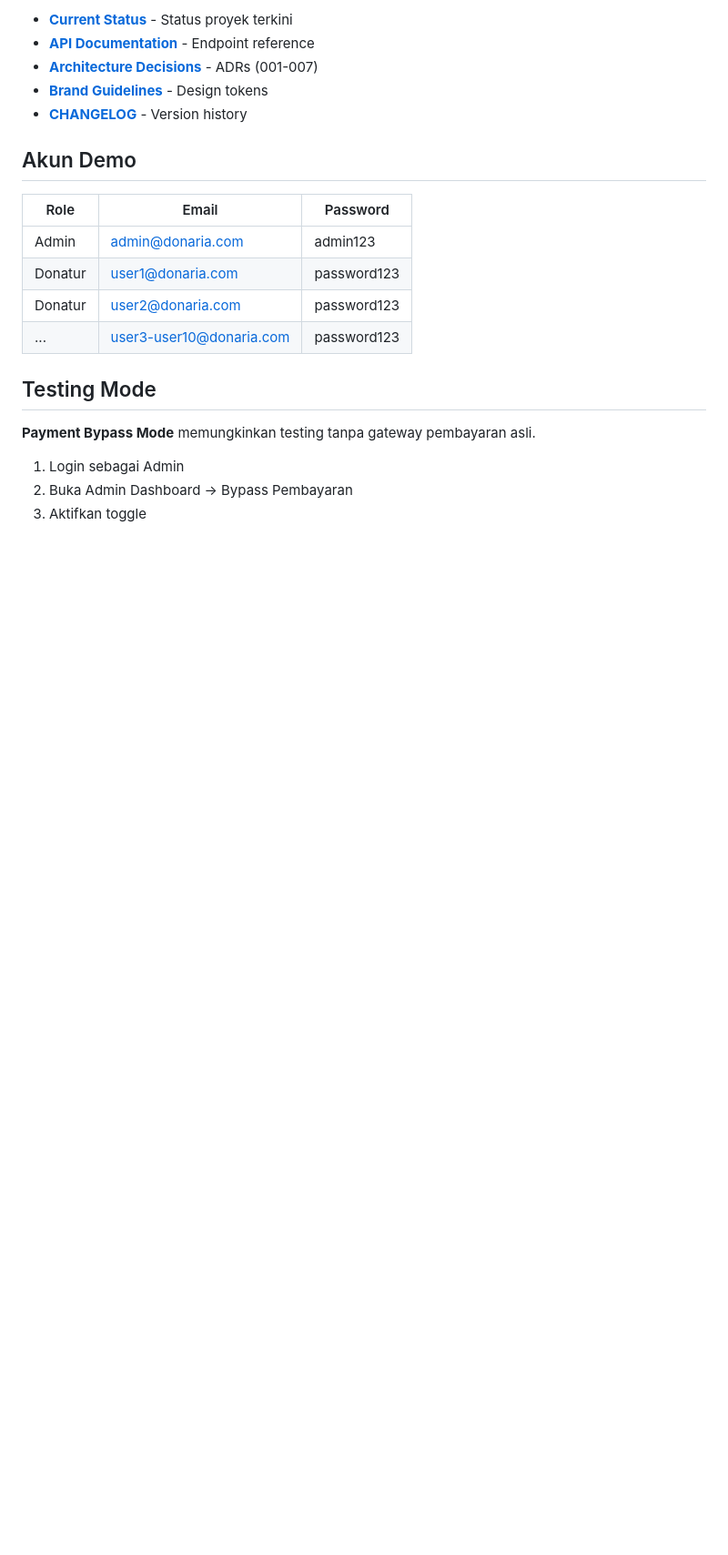
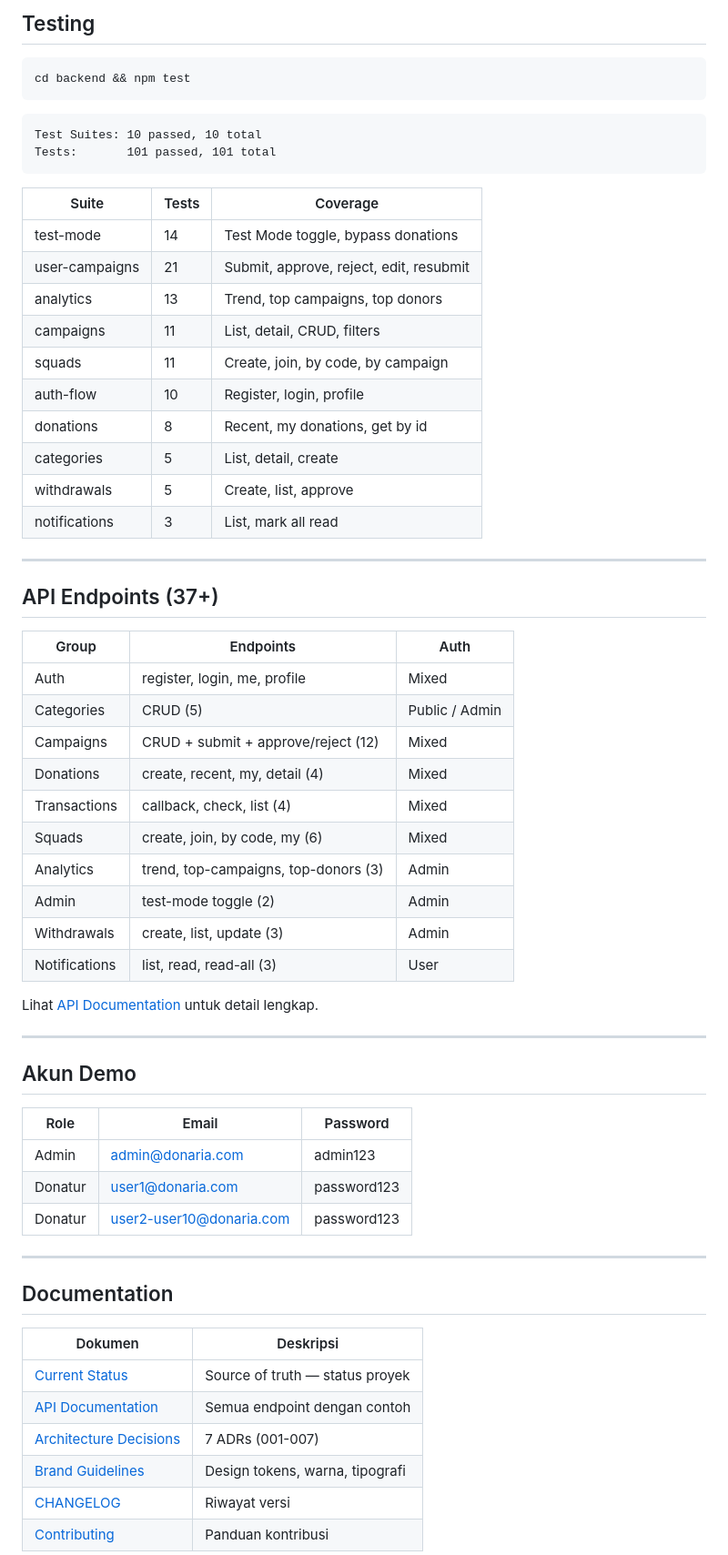
Before and after one commit to smone-jovan/Reputasi, a Markdown page: README.md, the part around one of its changes. Shown at 91% size. Drawn GitHub-style; blank space fills up the shorter version.

````diff
--- a/README.md
+++ b/README.md
@@ -108,9 +141,48 @@ Reputasi/
 
-- **[Current Status](docs/current-status.md)** - Status proyek terkini
-- **[API Documentation](docs/api/README.md)** - Endpoint reference
-- **[Architecture Decisions](docs/decisions/)** - ADRs (001-007)
-- **[Brand Guidelines](docs/brand-guidelines.md)** - Design tokens
-- **[CHANGELOG](CHANGELOG.md)** - Version history
+## Testing
+
+```bash
+cd backend && npm test
+```
+
+```
+Test Suites: 10 passed, 10 total
+Tests:       101 passed, 101 total
+```
+
+| Suite | Tests | Coverage |
+|-------|-------|----------|
+| test-mode | 14 | Test Mode toggle, bypass donations |
+| user-campaigns | 21 | Submit, approve, reject, edit, resubmit |
+| analytics | 13 | Trend, top campaigns, top donors |
+| campaigns | 11 | List, detail, CRUD, filters |
+| squads | 11 | Create, join, by code, by campaign |
+| auth-flow | 10 | Register, login, profile |
+| donations | 8 | Recent, my donations, get by id |
+| categories | 5 | List, detail, create |
+| withdrawals | 5 | Create, list, approve |
+| notifications | 3 | List, mark all read |
+
+---
+
+## API Endpoints (37+)
+
+| Group | Endpoints | Auth |
+|-------|-----------|------|
+| Auth | register, login, me, profile | Mixed |
+| Categories | CRUD (5) | Public / Admin |
+| Campaigns | CRUD + submit + approve/reject (12) | Mixed |
+| Donations | create, recent, my, detail (4) | Mixed |
+| Transactions | callback, check, list (4) | Mixed |
+| Squads | create, join, by code, my (6) | Mixed |
+| Analytics | trend, top-campaigns, top-donors (3) | Admin |
+| Admin | test-mode toggle (2) | Admin |
+| Withdrawals | create, list, update (3) | Admin |
+| Notifications | list, read, read-all (3) | User |
+
+Lihat [API Documentation](docs/api/README.md) untuk detail lengkap.
+
+---
 
 ## Akun Demo
 
@@ -118,14 +190,18 @@ Reputasi/
 |------|-------|----------|
 | Admin | admin@donaria.com | admin123 |
 | Donatur | user1@donaria.com | password123 |
-| Donatur | user2@donaria.com | password123 |
-| ... | user3-user10@donaria.com | password123 |
+| Donatur | user2-user10@donaria.com | password123 |
 
-## Testing Mode
+---
 
-**Payment Bypass Mode** memungkinkan testing tanpa gateway pembayaran asli.
+## Documentation
 
-1. Login sebagai Admin
-2. Buka Admin Dashboard → Bypass Pembayaran
-3. Aktifkan toggle
+| Dokumen | Deskripsi |
+|---------|-----------|
+| [Current Status](docs/current-status.md) | Source of truth — status proyek |
+| [API Documentation](docs/api/README.md) | Semua endpoint dengan contoh |
+| [Architecture Decisions](docs/decisions/) | 7 ADRs (001-007) |
+| [Brand Guidelines](docs/brand-guidelines.md) | Design tokens, warna, tipografi |
+| [CHANGELOG](CHANGELOG.md) | Riwayat versi |
+| [Contributing](CONTRIBUTING.md) | Panduan kontribusi |
 
````
Also changed, not shown: other parts of README.md (+109 -64 lines), CONTRIBUTING.md (added, +292 -0 lines).
